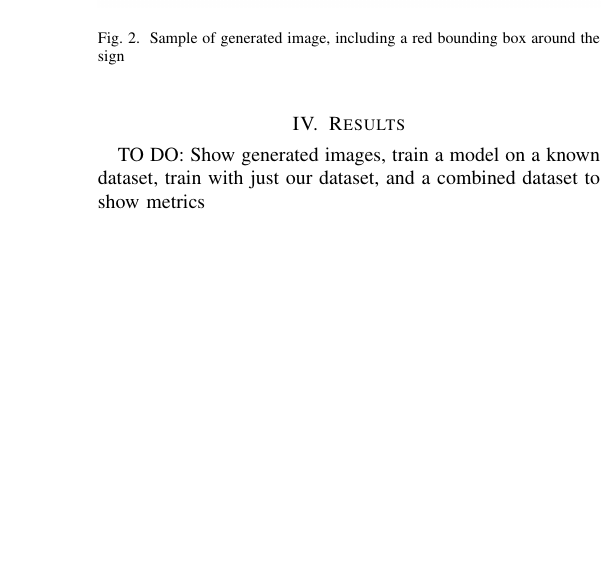
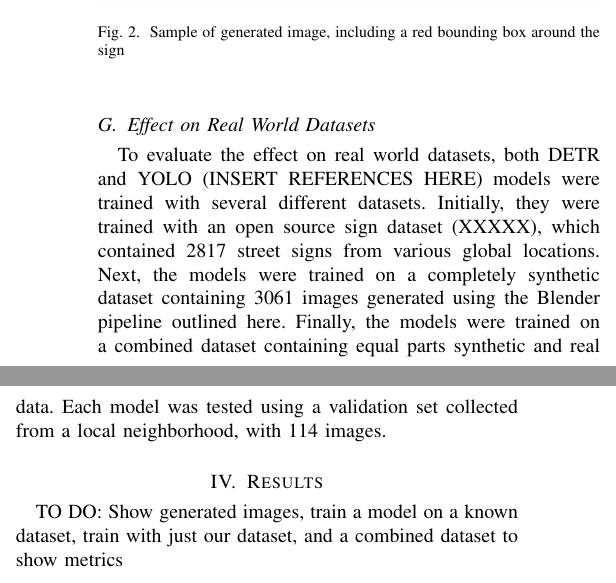
Before and after one commit to hunterwr/CS6953Project, a LaTeX paper (Report/Signs_paper.tex): part of one column of page 3 of 3 before the commit and two parts of the columns of page 3 of 3 after it, the two joined at a grey line, cut so that both start at the same text, the shorter picture padded with empty space. Compiled offline with pdfLaTeX.

Commit message:
Report Changes

```diff
--- a/Report/Signs_paper.tex
+++ b/Report/Signs_paper.tex
@@ -323,7 +323,8 @@ All images were rendered and stored following the Common Objects in Context (COC
 
 
 
-
+\subsection{Effect on Real World Datasets}
+To evaluate the effect on real world datasets, both DETR and YOLO (INSERT REFERENCES HERE) models were trained with several different datasets. Initially, they were trained with an open source sign dataset (XXXXX), which contained 2817 street signs from various global locations. Next, the models were trained on a completely synthetic dataset containing 3061 images generated using the Blender pipeline outlined here. Finally, the models were trained on a combined dataset containing equal parts synthetic and real data. Each model was tested using a validation set collected from a local neighborhood, with 114 images.
 
 \section{Results}
 TO DO: Show generated images, train a model on a known dataset, train with just our dataset, and a combined dataset to show metrics
```
